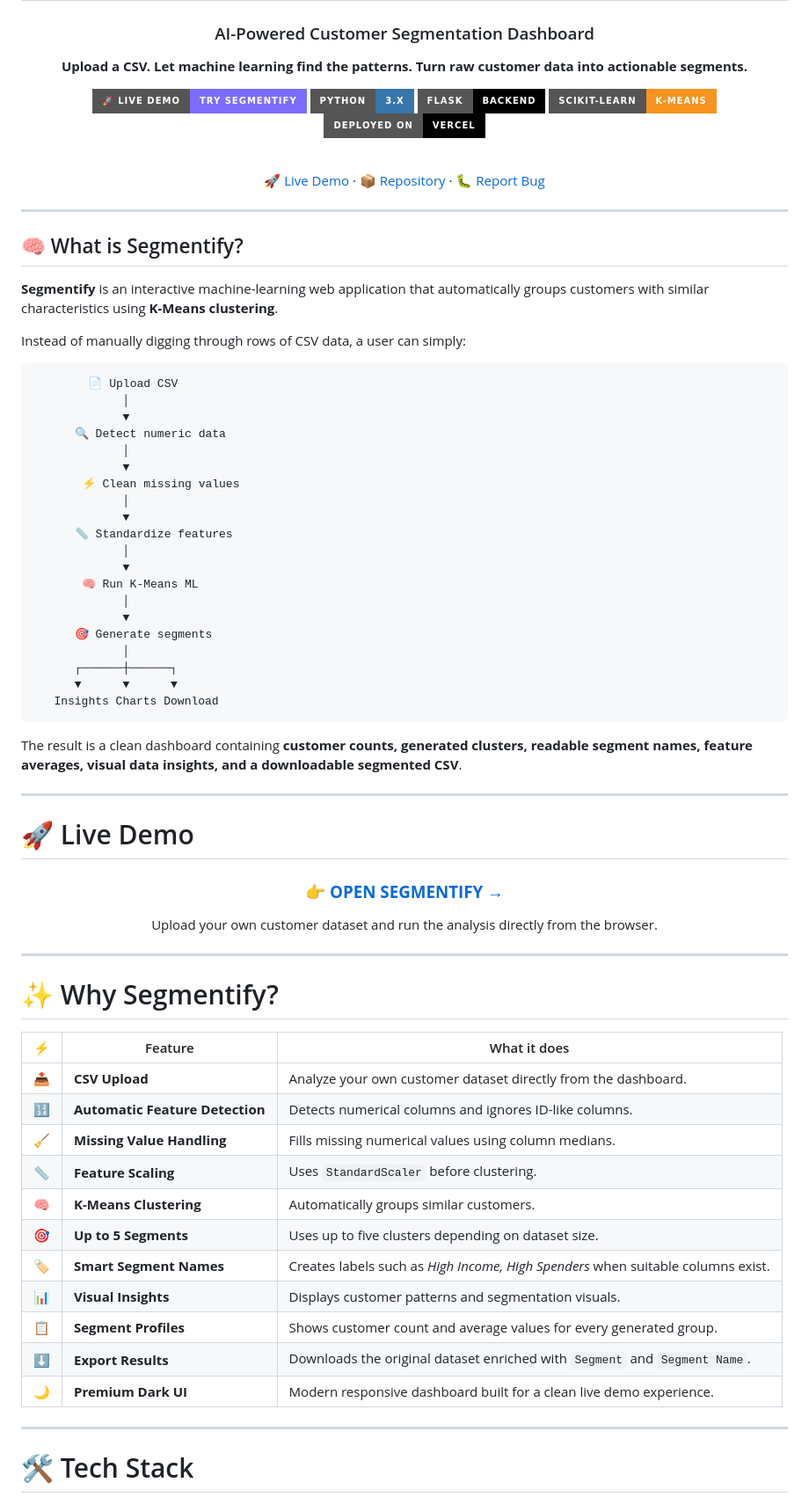
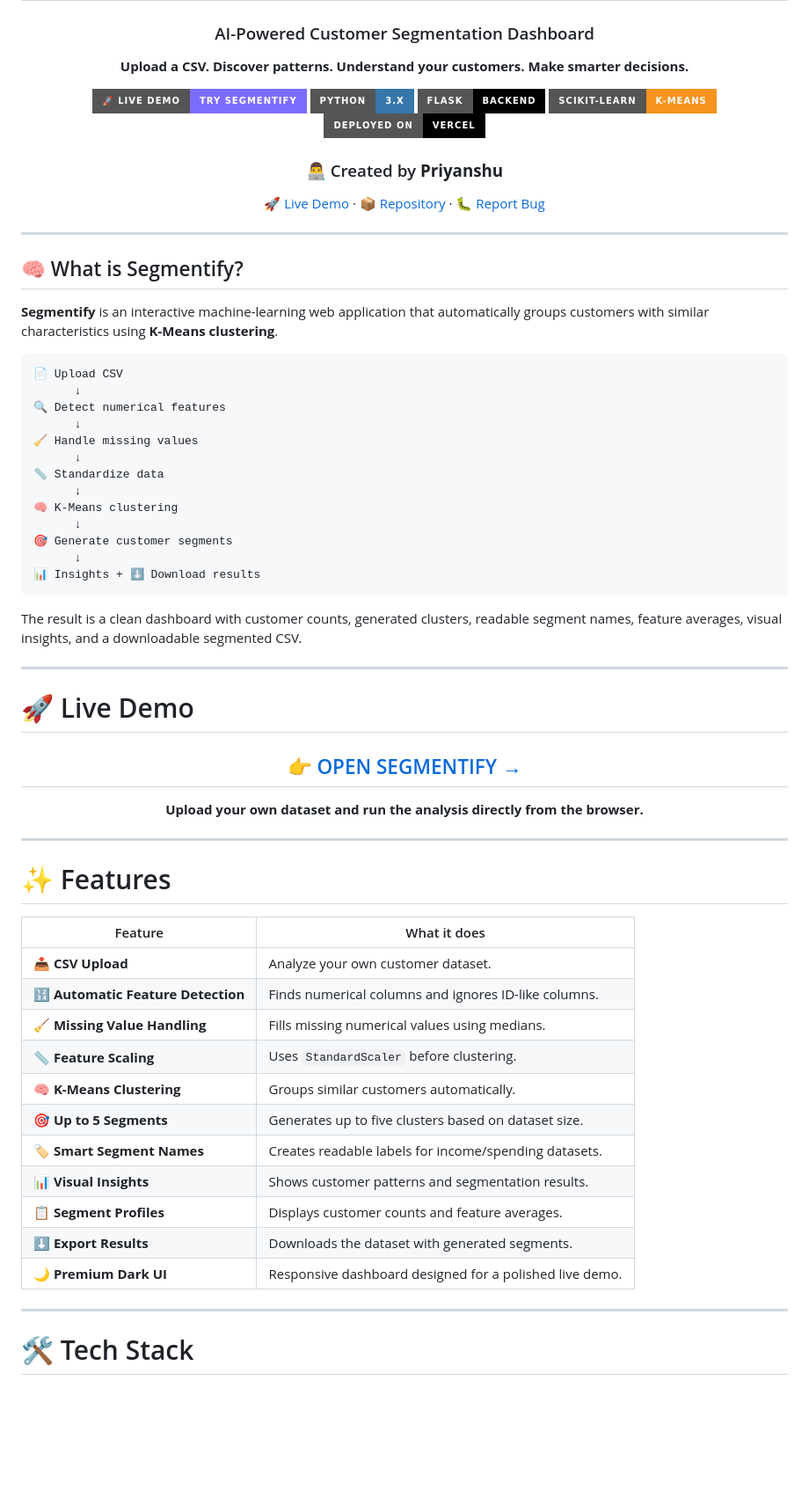
Before and after one commit to Priyanshu710-ui/segmentify-customer-segmentation, a Markdown page: README.md, the part around one of its changes. Shown at 88% size. Drawn GitHub-style; badges without logos; blank space fills up the shorter version.

Commit message:
Personalize README with Priyanshu credit

````diff
--- a/README.md
+++ b/README.md
@@ -4,7 +4,7 @@
 
 ### AI-Powered Customer Segmentation Dashboard
 
-**Upload a CSV. Let machine learning find the patterns. Turn raw customer data into actionable segments.**
+**Upload a CSV. Discover patterns. Understand your customers. Make smarter decisions.**
 
 [![Live Demo](https://img.shields.io/badge/🚀_LIVE_DEMO-Try_Segmentify-7C6CFF?style=for-the-badge)](https://segmentify-customer-segmentation-hdq4wvijv-jack-5127.vercel.app)
 [![Python](https://img.shields.io/badge/Python-3.x-3776AB?style=for-the-badge&logo=python&logoColor=white)](https://www.python.org/)
@@ -12,7 +12,7 @@
 [![scikit-learn](https://img.shields.io/badge/scikit--learn-K--Means-F7931E?style=for-the-badge&logo=scikitlearn&logoColor=white)](https://scikit-learn.org/)
 [![Vercel](https://img.shields.io/badge/Deployed_on-Vercel-000000?style=for-the-badge&logo=vercel&logoColor=white)](https://vercel.com/)
 
-<br />
+### 👨‍💻 Created by **Priyanshu**
 
 [🚀 Live Demo](https://segmentify-customer-segmentation-hdq4wvijv-jack-5127.vercel.app) · [📦 Repository](https://github.com/Priyanshu710-ui/segmentify-customer-segmentation) · [🐛 Report Bug](https://github.com/Priyanshu710-ui/segmentify-customer-segmentation/issues)
 
@@ -24,32 +24,23 @@
 
 **Segmentify** is an interactive machine-learning web application that automatically groups customers with similar characteristics using **K-Means clustering**.
 
-Instead of manually digging through rows of CSV data, a user can simply:
-
 ```text
-        📄 Upload CSV
-             │
-             ▼
-      🔍 Detect numeric data
-             │
-             ▼
-       ⚡ Clean missing values
-             │
-             ▼
-      📏 Standardize features
-             │
-             ▼
-       🧠 Run K-Means ML
-             │
-             ▼
-      🎯 Generate segments
-             │
-      ┌──────┼──────┐
-      ▼      ▼      ▼
-   Insights Charts Download
+📄 Upload CSV
+      ↓
+🔍 Detect numerical features
+      ↓
+🧹 Handle missing values
+      ↓
+📏 Standardize data
+      ↓
+🧠 K-Means clustering
+      ↓
+🎯 Generate customer segments
+      ↓
+📊 Insights + ⬇️ Download results
 ```
 
-The result is a clean dashboard containing **customer counts, generated clusters, readable segment names, feature averages, visual data insights, and a downloadable segmented CSV**.
+The result is a clean dashboard with customer counts, generated clusters, readable segment names, feature averages, visual insights, and a downloadable segmented CSV.
 
 ---
 
@@ -57,29 +48,29 @@ The result is a clean dashboard containing **customer counts, generated clusters
 
 <div align="center">
 
-### 👉 **[OPEN SEGMENTIFY →](https://segmentify-customer-segmentation-hdq4wvijv-jack-5127.vercel.app)**
+## 👉 [OPEN SEGMENTIFY →](https://segmentify-customer-segmentation-hdq4wvijv-jack-5127.vercel.app)
 
-Upload your own customer dataset and run the analysis directly from the browser.
+**Upload your own dataset and run the analysis directly from the browser.**
 
 </div>
 
 ---
 
-# ✨ Why Segmentify?
+# ✨ Features
 
-| ⚡ | Feature | What it does |
-|---|---|---|
-| 📤 | **CSV Upload** | Analyze your own customer dataset directly from the dashboard. |
-| 🔢 | **Automatic Feature Detection** | Detects numerical columns and ignores ID-like columns. |
-| 🧹 | **Missing Value Handling** | Fills missing numerical values using column medians. |
-| 📏 | **Feature Scaling** | Uses `StandardScaler` before clustering. |
-| 🧠 | **K-Means Clustering** | Automatically groups similar customers. |
-| 🎯 | **Up to 5 Segments** | Uses up to five clusters depending on dataset size. |
-| 🏷️ | **Smart Segment Names** | Creates labels such as *High Income, High Spenders* when suitable columns exist. |
-| 📊 | **Visual Insights** | Displays customer patterns and segmentation visuals. |
-| 📋 | **Segment Profiles** | Shows customer count and average values for every generated group. |
-| ⬇️ | **Export Results** | Downloads the original dataset enriched with `Segment` and `Segment Name`. |
-| 🌙 | **Premium Dark UI** | Modern responsive dashboard built for a clean live demo experience. |
+| Feature | What it does |
+|---|---|
+| 📤 **CSV Upload** | Analyze your own customer dataset. |
+| 🔢 **Automatic Feature Detection** | Finds numerical columns and ignores ID-like columns. |
+| 🧹 **Missing Value Handling** | Fills missing numerical values using medians. |
+| 📏 **Feature Scaling** | Uses `StandardScaler` before clustering. |
+| 🧠 **K-Means Clustering** | Groups similar customers automatically. |
+| 🎯 **Up to 5 Segments** | Generates up to five clusters based on dataset size. |
+| 🏷️ **Smart Segment Names** | Creates readable labels for income/spending datasets. |
+| 📊 **Visual Insights** | Shows customer patterns and segmentation results. |
+| 📋 **Segment Profiles** | Displays customer counts and feature averages. |
+| ⬇️ **Export Results** | Downloads the dataset with generated segments. |
+| 🌙 **Premium Dark UI** | Responsive dashboard designed for a polished live demo. |
 
 ---
 
````
Also changed, not shown: other parts of README.md (+66 -214 lines).
